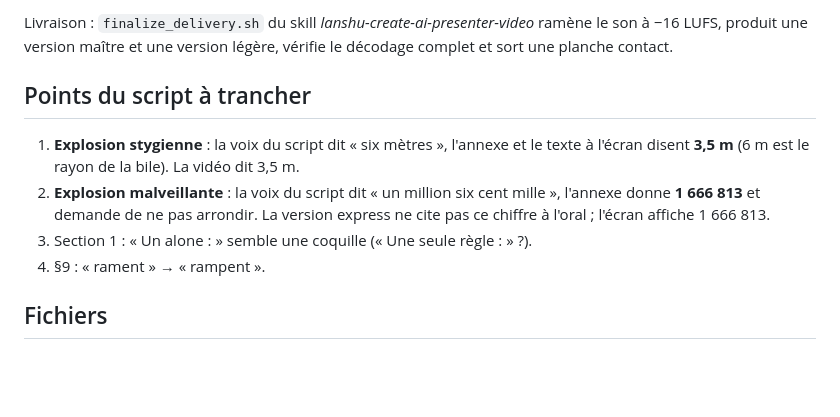
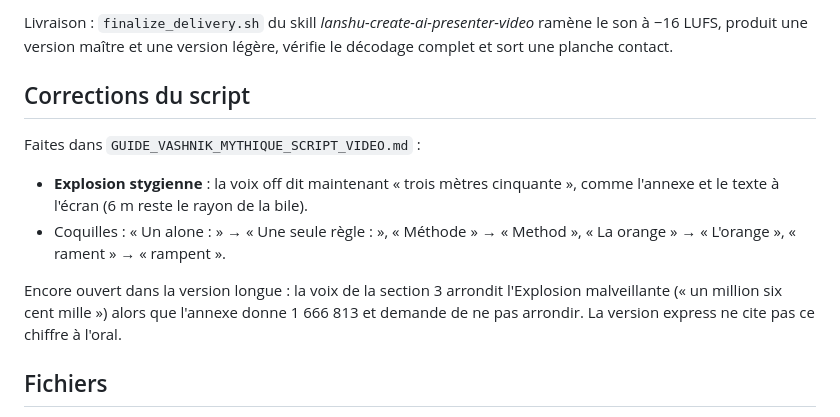
Before and after one commit to BathmanTv/BathmanTv-video-raid, a Markdown page: production/vashnik-express/README.md, the part around the change. Rendered like a GitHub page; blank space fills up the shorter version.

Commit message:
Script: keep the Stygian Burst radius at 3.5 m and fix typos
- Stygian infection voice-over: "six mètres" → "trois mètres
  cinquante", matching the on-screen text and the annex (6 m is the
  bile radius).
- Typos: "Un alone :" → "Une seule règle :", "Méthode" → "Method",
  "La orange" → "L'orange", "rament" → "rampent".
- Express README: list the corrections, keep the one open point
  (rounded Malignant Burst figure in the long version's voice-over).

The express video is unchanged: its voice-over already said 3.5 m and
did not use the corrected sentences.

Co-Authored-By: Claude Opus 5.5 <noreply@anthropic.com>
Claude-Session: https://claude.ai/code/session_01ByDRfL2G2BHZanY1SuDSCf

```diff
--- a/production/vashnik-express/README.md
+++ b/production/vashnik-express/README.md
@@ -63,15 +63,18 @@ Livraison : `finalize_delivery.sh` du skill *lanshu-create-ai-presenter-video* r
 −16 LUFS, produit une version maître et une version légère, vérifie le décodage complet et
 sort une planche contact.
 
-## Points du script à trancher
+## Corrections du script
 
-1. **Explosion stygienne** : la voix du script dit « six mètres », l'annexe et le texte à l'écran
-   disent **3,5 m** (6 m est le rayon de la bile). La vidéo dit 3,5 m.
-2. **Explosion malveillante** : la voix du script dit « un million six cent mille », l'annexe
-   donne **1 666 813** et demande de ne pas arrondir. La version express ne cite pas ce chiffre
-   à l'oral ; l'écran affiche 1 666 813.
-3. Section 1 : « Un alone : » semble une coquille (« Une seule règle : » ?).
-4. §9 : « rament » → « rampent ».
+Faites dans `GUIDE_VASHNIK_MYTHIQUE_SCRIPT_VIDEO.md` :
+
+- **Explosion stygienne** : la voix off dit maintenant « trois mètres cinquante », comme l'annexe et le
+  texte à l'écran (6 m reste le rayon de la bile).
+- Coquilles : « Un alone : » → « Une seule règle : », « Méthode » → « Method », « La orange » →
+  « L'orange », « rament » → « rampent ».
+
+Encore ouvert dans la version longue : la voix de la section 3 arrondit l'Explosion malveillante
+(« un million six cent mille ») alors que l'annexe donne 1 666 813 et demande de ne pas arrondir.
+La version express ne cite pas ce chiffre à l'oral.
 
 ## Fichiers
 
```
Also changed, not shown: GUIDE_VASHNIK_MYTHIQUE_SCRIPT_VIDEO.md (+5 -5 lines).
